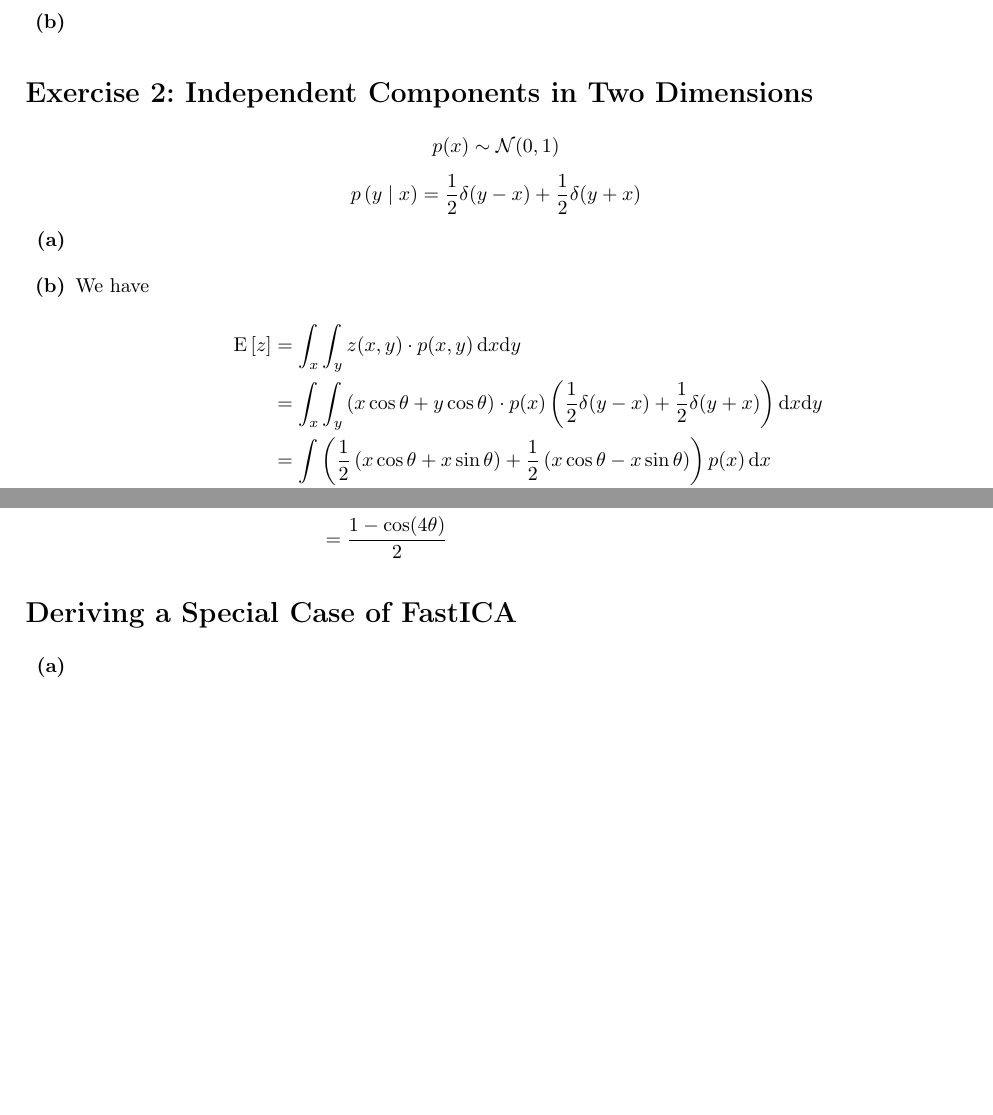
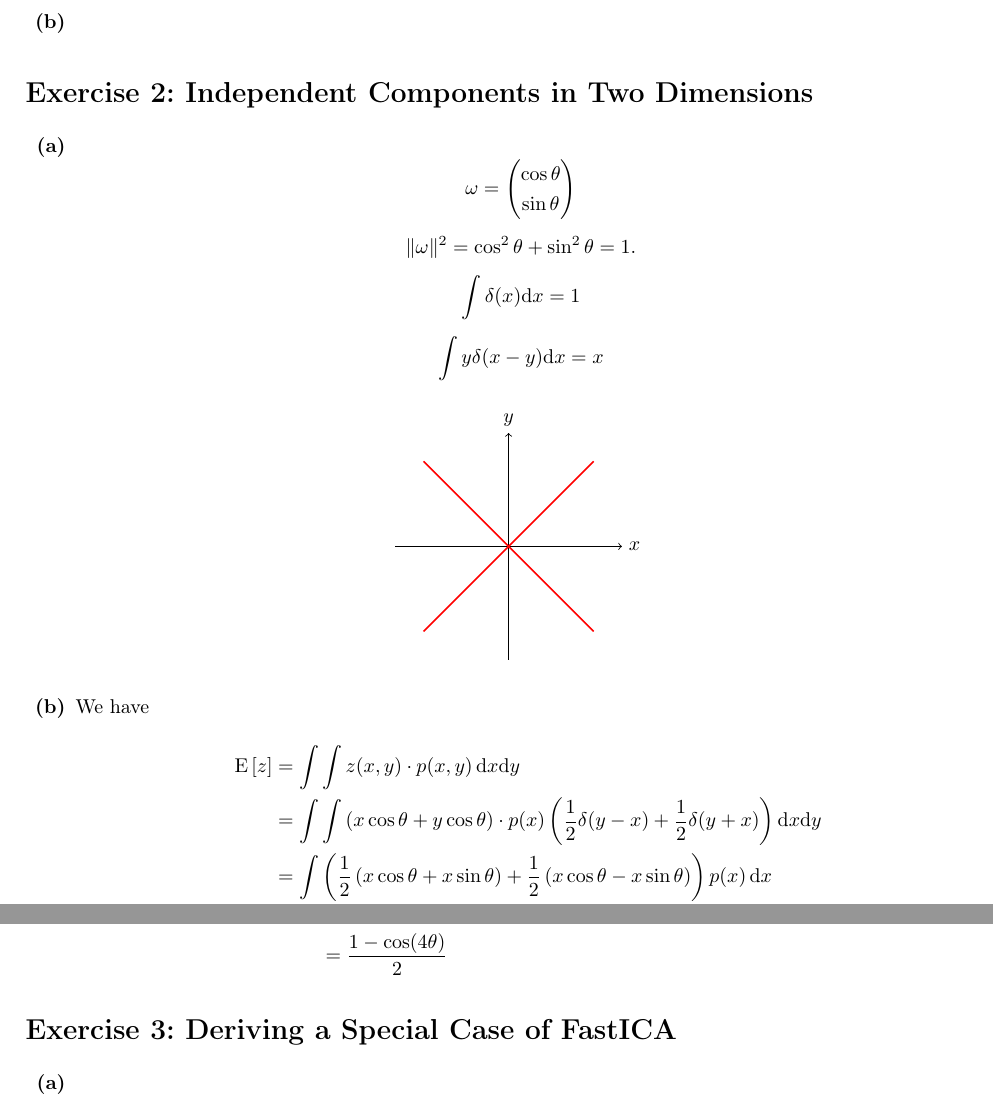
Before and after one commit to paulboehnke/ML2_repo, a LaTeX document (Ex03/ex3_manuela.tex): two parts of pages 1 and 2 of 2, joined at a grey line, cut so that both start at the same text, the shorter picture padded with empty space. Compiled offline with pdfLaTeX.

Commit message:
cleaning exercise 2 and some notes

```diff
--- a/Ex03/ex3_manuela.tex
+++ b/Ex03/ex3_manuela.tex
@@ -12,6 +12,7 @@
 
 % math packages
 \usepackage{amsmath, amsfonts, dsfont, amsthm}
+\usepackage{tikz}
 
 % new commands
 \newcommand{\Prob}[1]{\mathbb{P}\left(#1\right)}
@@ -19,14 +20,14 @@
 \newcommand{\cProb}[2]{\mathbb{P}\left(#1 \mid #2\right)}
 \newcommand{\cprob}[2]{p\left(#1 \mid #2\right)}
 \newcommand{\Bi}[3]{\text{Bi}_{{#1}, {#2}}\left( #3 \right)}
-\newcommand{\Po}[2]{\text{Po}_{#1}\left( #2 \right)}
 \newcommand{\exponential}[1]{e^{#1}}
-\newcommand{\binomial}[2]{{#1 \choose #2}}
 \newcommand{\N}{\mathcal{N}}
 \newcommand{\expect}[1]{\mathrm{E}\left[#1\right]}
 \newcommand{\var}[1]{\mathrm{Var}\left[#1\right]}
 \newcommand{\dx}{\mathrm{d}x}
 \newcommand{\dy}{\mathrm{d}y}
+\newcommand{\lagr}{\mathcal{L}}
+\newcommand{\lagrange}[1]{\mathcal{L}\left( #1 \right)}
 
 \begin{document}
 \begin{center}
@@ -43,19 +44,29 @@
 \end{itemize}
 
 \section*{Exercise 2: Independent Components in Two Dimensions}
-\[ \prob{x} \sim \N(0,1) \]
-\[ \cprob{y}{x} = \frac{1}{2} \delta(y-x) + \frac{1}{2} \delta(y+x) \]
 \begin{itemize}
 \item[\textbf{(a)}]
+\[ \omega = \begin{pmatrix}\cos\theta\\\sin\theta \end{pmatrix}\]
+\[ \Vert\omega\Vert^2 = \cos^2 \theta + \sin^2 \theta = 1 .\]
+\[ \int \delta(x)\dx = 1 \]
+\[ \int y \delta(x-y)\dx = x \]
+\begin{center}
+\begin{tikzpicture}
+	\draw[->] (-2,0) -- (2,0) node[right] {$x$};
+	\draw[->] (0,-2) -- (0,2) node[above] {$y$};
+	\draw[scale=0.15,domain=-10:10,smooth,variable=\x,red,style=thick] plot ({\x},{\x});
+	\draw[scale=0.15,domain=-10:10,smooth,variable=\x,red,style=thick]  plot ({\x},{-\x});
+\end{tikzpicture}
+\end{center}
 \item[\textbf{(b)}]
 We have
 \begin{align*}
 \expect{z}
-	&= \int_x \int_y z(x,y) \cdot \prob{x,y} \dx\dy \\
-	&= \int_x \int_y \left( x \cos\theta + y \cos \theta \right) \cdot \prob{x} \left( \dfrac{1}{2} \delta(y-x) + \dfrac{1}{2} \delta(y+x) \right) \dx \dy \\
+	&= \int \int z(x,y) \cdot \prob{x,y} \dx\dy \\
+	&= \int \int \left( x \cos\theta + y \cos \theta \right) \cdot \prob{x} \left( \dfrac{1}{2} \delta(y-x) + \dfrac{1}{2} \delta(y+x) \right) \dx \dy \\
 	&= \int \left( \dfrac{1}{2} \left( x \cos \theta + x \sin \theta \right) + \dfrac{1}{2} \left( x \cos \theta - x \sin \theta \right) \right) \prob{x} \dx \\
-	&= \left( \dfrac{\cos \theta + \sin \theta}{2} + \dfrac{\cos \theta - \sin \theta}{2} \right) \underbrace{\int x \; \prob{x} \dx}_{\expect{x}=0}
-	= 0 \\
+	&= \left( \dfrac{\cos \theta + \sin \theta}{2} + \dfrac{\cos \theta - \sin \theta}{2} \right) \underbrace{\int x \; \prob{x} \dx}_{\expect{x}=0} \\
+	&= 0
 \intertext{and}
 \expect{z^2}
 	&= \int \left( \dfrac{1}{2} \left( x \cos \theta + x \sin \theta \right)^2 + \dfrac{1}{2} \left( x \cos \theta - x \sin \theta \right)^2\right) \; \prob{x} \dx \\
@@ -75,7 +86,7 @@ Since the variance is the same in any direction, there are no principal componen
 \end{align*}
 \end{itemize}
 
-\section*{Deriving a Special Case of FastICA}
+\section*{Exercise 3: Deriving a Special Case of FastICA}
 \begin{itemize}
 \item[\textbf{(a)}]
 \item[\textbf{(b)}]
```
